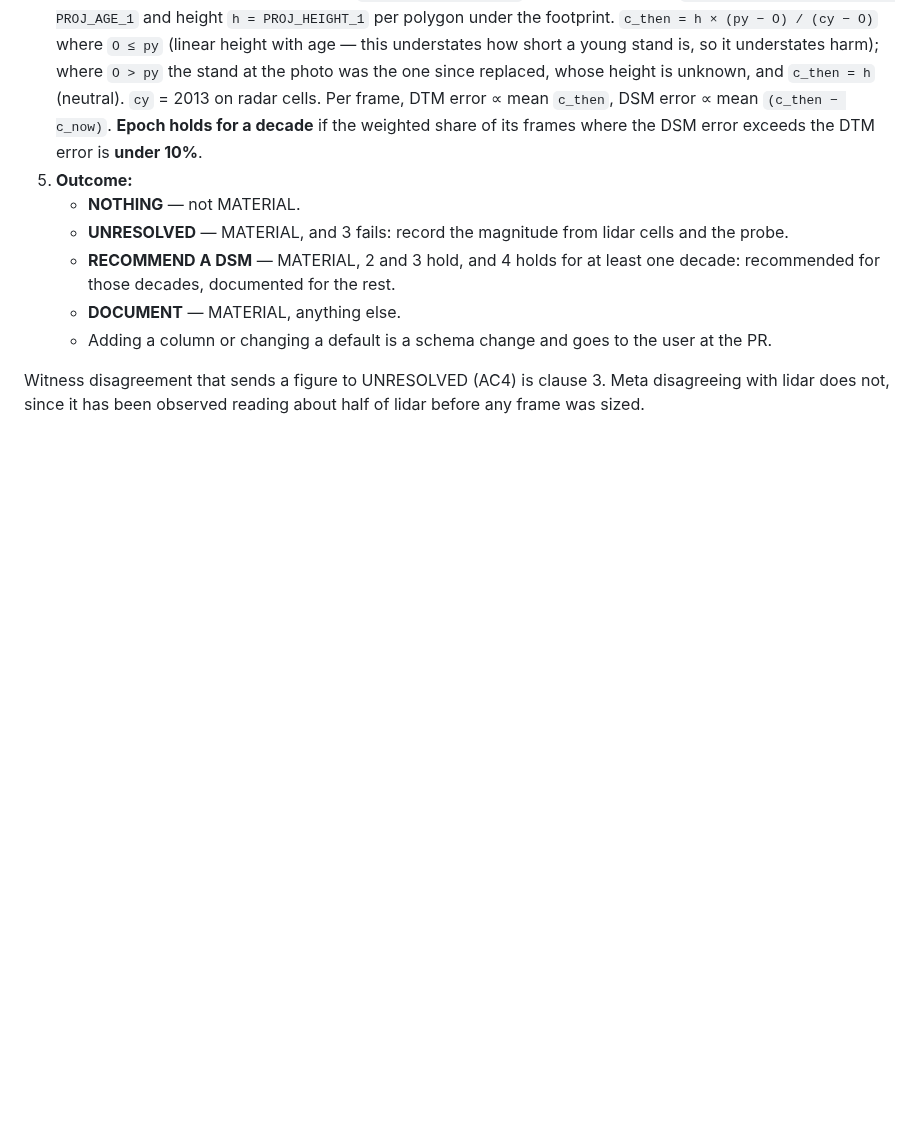
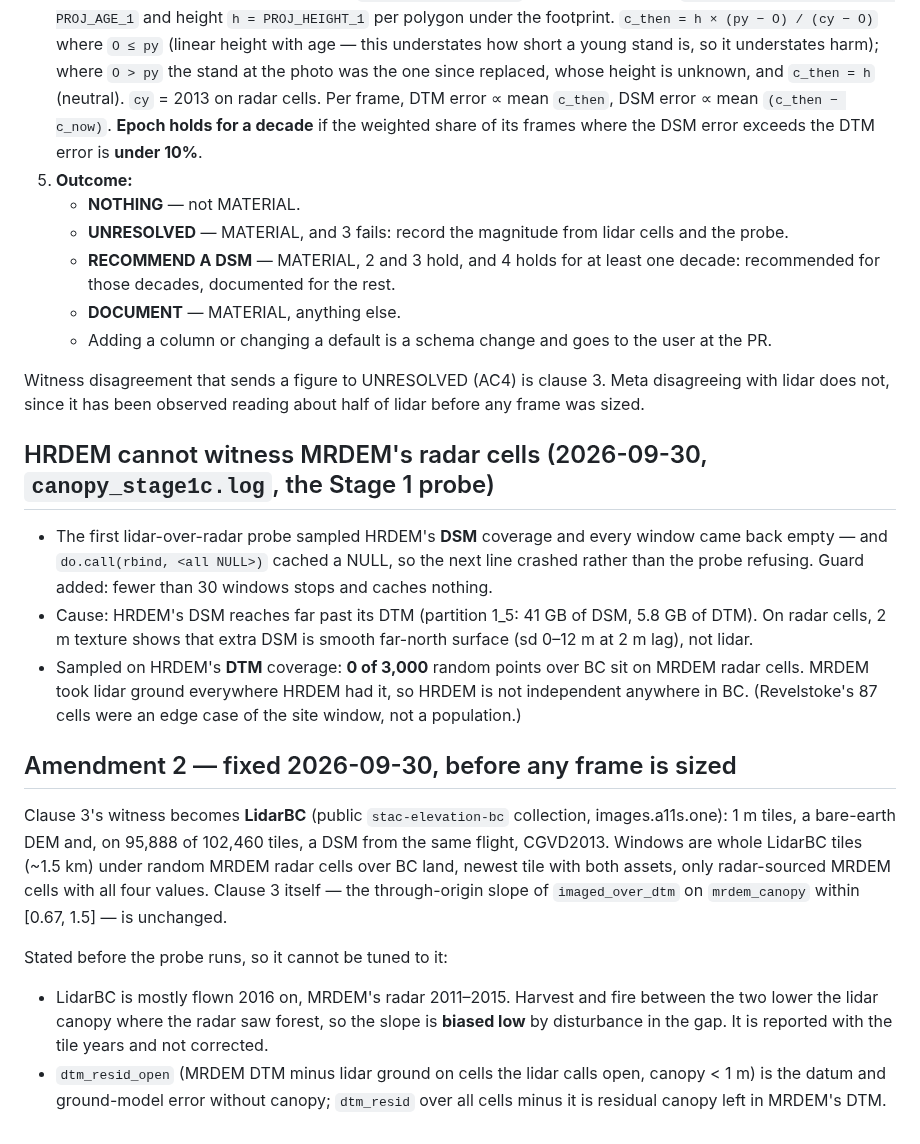
Before and after one commit to NewGraphEnvironment/fly, a Markdown page: planning/active/findings.md, the part around the change. GitHub-like rendering; blank space fills up the shorter version.

Commit message:
Record the HRDEM null result; move the radar-cell witness to LidarBC before any frame is sized
Co-Authored-By: Claude Opus 5.5 <noreply@anthropic.com>
Claude-Session: https://claude.ai/code/session_0115csb82i78r86GWFzwPzis

```diff
--- a/planning/active/findings.md
+++ b/planning/active/findings.md
@@ -186,3 +186,31 @@ whose classification differs between the two surfaces are counted and reported.
 
 Witness disagreement that sends a figure to UNRESOLVED (AC4) is clause 3. Meta disagreeing with
 lidar does not, since it has been observed reading about half of lidar before any frame was sized.
+
+## HRDEM cannot witness MRDEM's radar cells (2026-09-30, `canopy_stage1c.log`, the Stage 1 probe)
+
+- The first lidar-over-radar probe sampled HRDEM's **DSM** coverage and every window came back
+  empty — and `do.call(rbind, <all NULL>)` cached a NULL, so the next line crashed rather than the
+  probe refusing. Guard added: fewer than 30 windows stops and caches nothing.
+- Cause: HRDEM's DSM reaches far past its DTM (partition 1_5: 41 GB of DSM, 5.8 GB of DTM). On
+  radar cells, 2 m texture shows that extra DSM is smooth far-north surface (sd 0–12 m at 2 m lag),
+  not lidar.
+- Sampled on HRDEM's **DTM** coverage: **0 of 3,000** random points over BC sit on MRDEM radar
+  cells. MRDEM took lidar ground everywhere HRDEM had it, so HRDEM is not independent anywhere in
+  BC. (Revelstoke's 87 cells were an edge case of the site window, not a population.)
+
+## Amendment 2 — fixed 2026-09-30, before any frame is sized
+
+Clause 3's witness becomes **LidarBC** (public `stac-elevation-bc` collection, images.a11s.one):
+1 m tiles, a bare-earth DEM and, on 95,888 of 102,460 tiles, a DSM from the same flight, CGVD2013.
+Windows are whole LidarBC tiles (~1.5 km) under random MRDEM radar cells over BC land, newest tile
+with both assets, only radar-sourced MRDEM cells with all four values. Clause 3 itself — the
+through-origin slope of `imaged_over_dtm` on `mrdem_canopy` within [0.67, 1.5] — is unchanged.
+
+Stated before the probe runs, so it cannot be tuned to it:
+- LidarBC is mostly flown 2016 on, MRDEM's radar 2011–2015. Harvest and fire between the two
+  lower the lidar canopy where the radar saw forest, so the slope is **biased low** by disturbance
+  in the gap. It is reported with the tile years and not corrected.
+- `dtm_resid_open` (MRDEM DTM minus lidar ground on cells the lidar calls open, canopy < 1 m) is
+  the datum and ground-model error without canopy; `dtm_resid` over all cells minus it is residual
+  canopy left in MRDEM's DTM.
```
